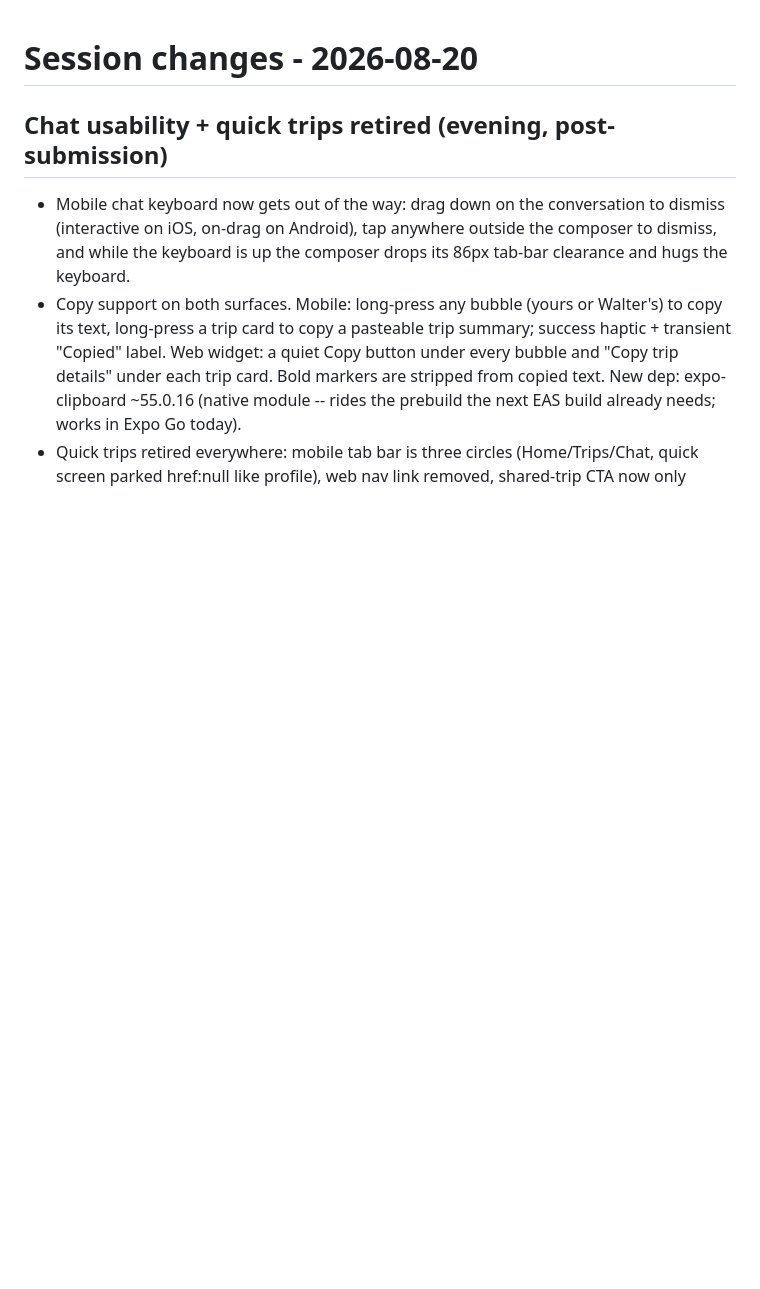
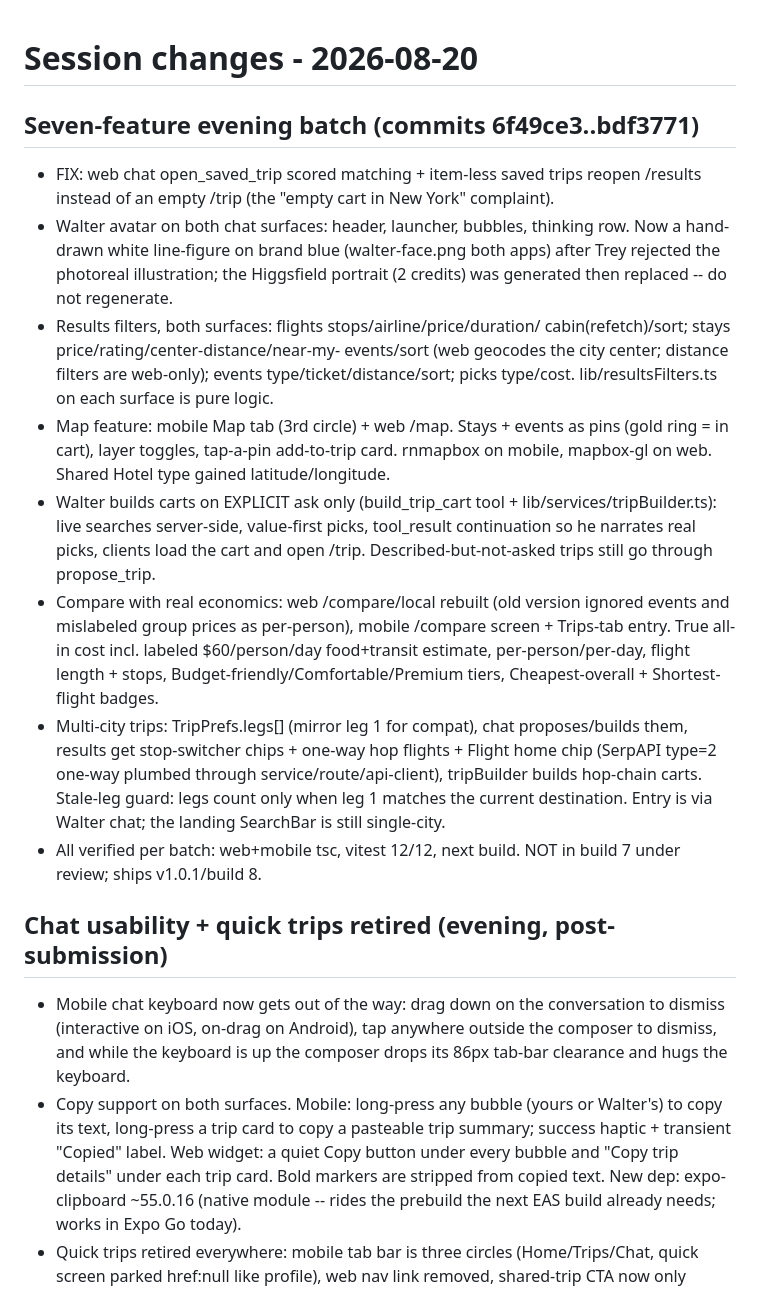
Before and after one commit to TreyVititoe/Scoutie, a Markdown page: SESSION_CHANGES.md, the part around the change. GitHub-like rendering; blank space fills up the shorter version.

Commit message:
Session changelog for the seven-feature batch
Co-Authored-By: Claude Fable 5 <noreply@anthropic.com>

```diff
--- a/SESSION_CHANGES.md
+++ b/SESSION_CHANGES.md
@@ -1,4 +1,44 @@
 # Session changes - 2026-08-20
+
+## Seven-feature evening batch (commits 6f49ce3..bdf3771)
+
+- FIX: web chat open_saved_trip scored matching + item-less saved trips
+  reopen /results instead of an empty /trip (the "empty cart in New
+  York" complaint).
+- Walter avatar on both chat surfaces: header, launcher, bubbles,
+  thinking row. Now a hand-drawn white line-figure on brand blue
+  (walter-face.png both apps) after Trey rejected the photoreal
+  illustration; the Higgsfield portrait (2 credits) was generated then
+  replaced -- do not regenerate.
+- Results filters, both surfaces: flights stops/airline/price/duration/
+  cabin(refetch)/sort; stays price/rating/center-distance/near-my-
+  events/sort (web geocodes the city center; distance filters are
+  web-only); events type/ticket/distance/sort; picks type/cost.
+  lib/resultsFilters.ts on each surface is pure logic.
+- Map feature: mobile Map tab (3rd circle) + web /map. Stays + events
+  as pins (gold ring = in cart), layer toggles, tap-a-pin add-to-trip
+  card. rnmapbox on mobile, mapbox-gl on web. Shared Hotel type gained
+  latitude/longitude.
+- Walter builds carts on EXPLICIT ask only (build_trip_cart tool +
+  lib/services/tripBuilder.ts): live searches server-side, value-first
+  picks, tool_result continuation so he narrates real picks, clients
+  load the cart and open /trip. Described-but-not-asked trips still go
+  through propose_trip.
+- Compare with real economics: web /compare/local rebuilt (old version
+  ignored events and mislabeled group prices as per-person), mobile
+  /compare screen + Trips-tab entry. True all-in cost incl. labeled
+  $60/person/day food+transit estimate, per-person/per-day, flight
+  length + stops, Budget-friendly/Comfortable/Premium tiers,
+  Cheapest-overall + Shortest-flight badges.
+- Multi-city trips: TripPrefs.legs[] (mirror leg 1 for compat), chat
+  proposes/builds them, results get stop-switcher chips + one-way hop
+  flights + Flight home chip (SerpAPI type=2 one-way plumbed through
+  service/route/api-client), tripBuilder builds hop-chain carts.
+  Stale-leg guard: legs count only when leg 1 matches the current
+  destination. Entry is via Walter chat; the landing SearchBar is
+  still single-city.
+- All verified per batch: web+mobile tsc, vitest 12/12, next build.
+  NOT in build 7 under review; ships v1.0.1/build 8.
 
 ## Chat usability + quick trips retired (evening, post-submission)
 
```
